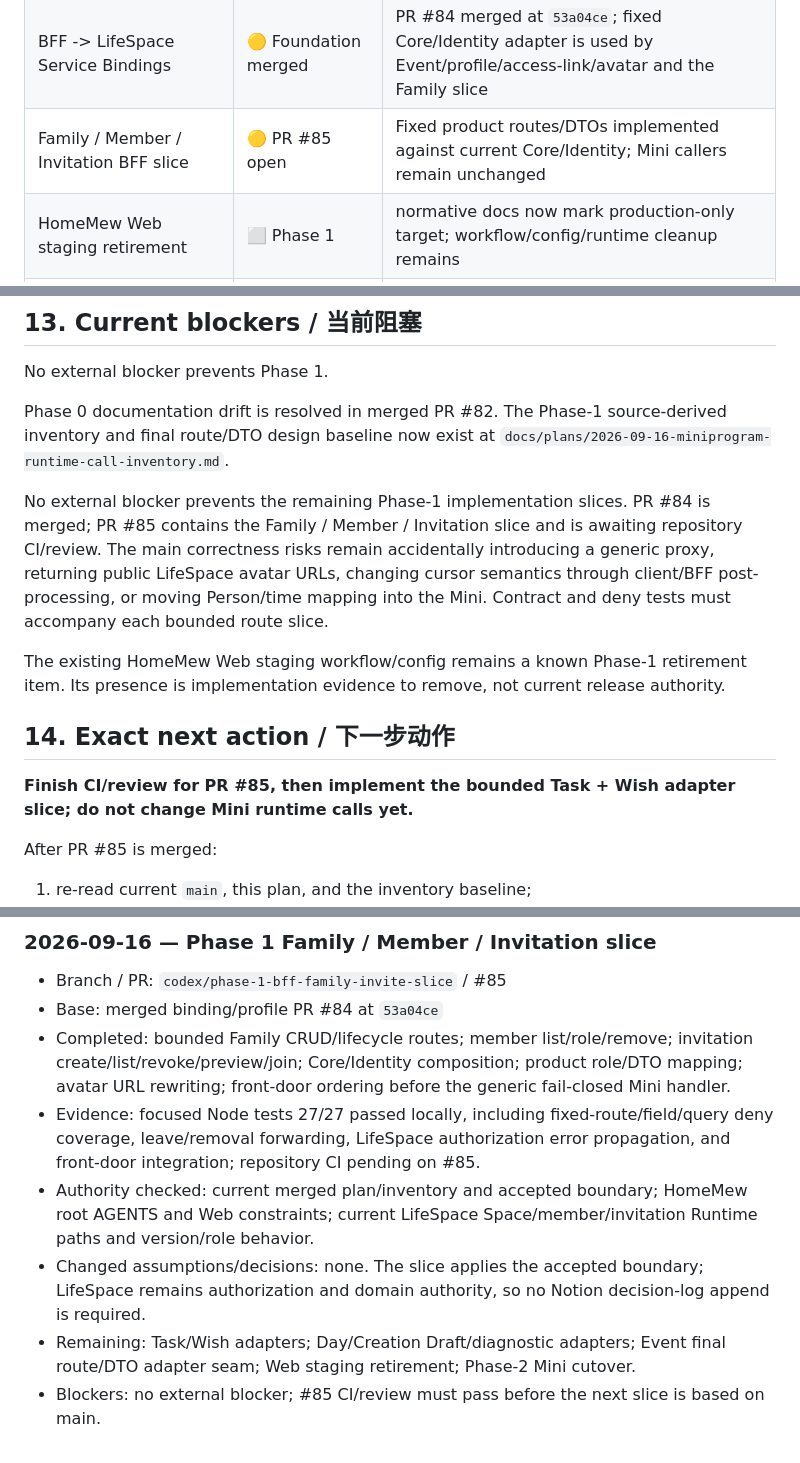
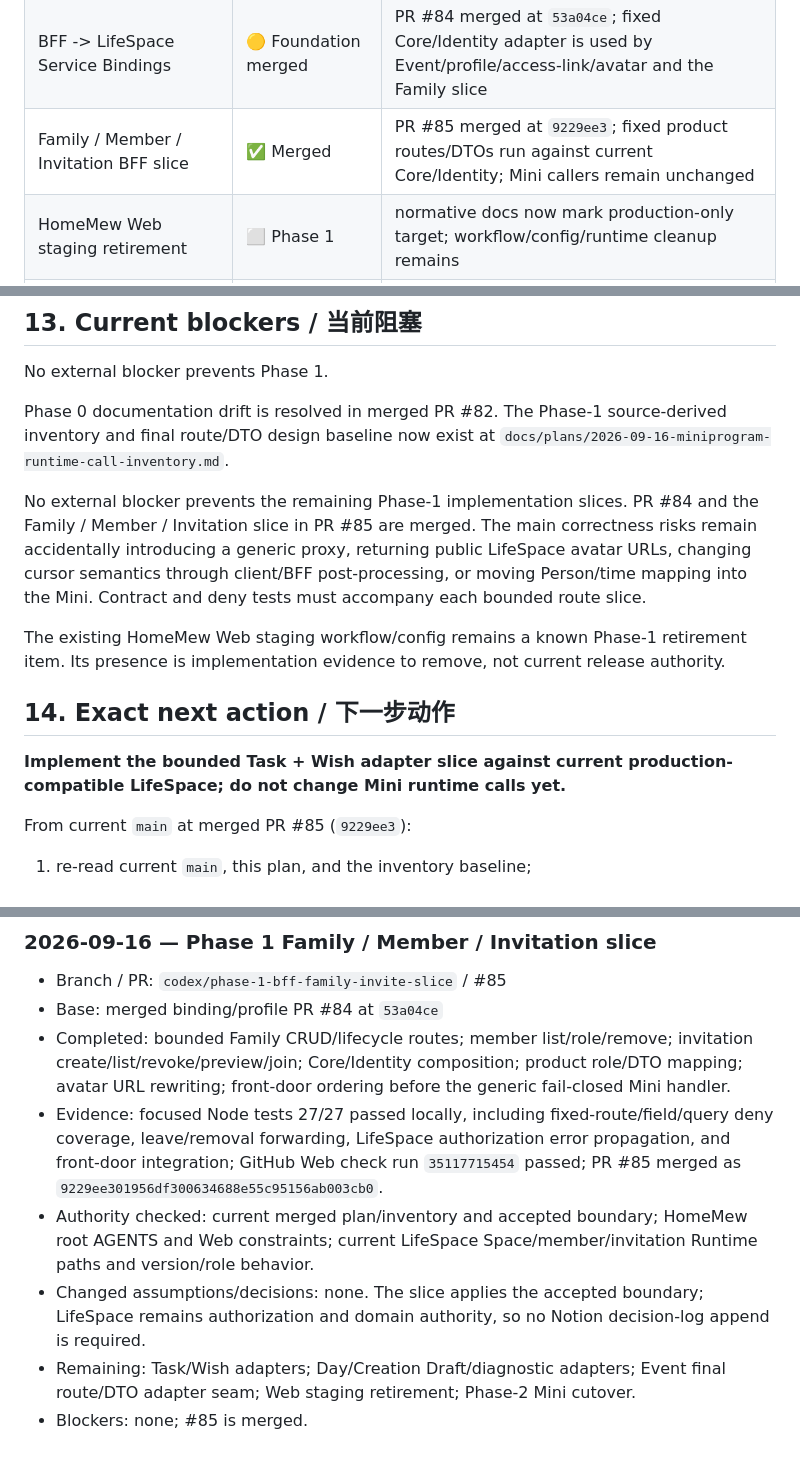
Before and after one commit to huangshirui/HomeMew, a Markdown page: docs/plans/2026-09-16-miniprogram-final-bff-rollout.md, 3 parts joined by grey strips. GitHub-like rendering.

Commit message:
docs(plan): record merged family BFF slice

```diff
--- a/docs/plans/2026-09-16-miniprogram-final-bff-rollout.md
+++ b/docs/plans/2026-09-16-miniprogram-final-bff-rollout.md
@@ -209,7 +209,7 @@ Last verified: 2026-09-16
 | Full Mini -> LifeSpace runtime call inventory | ✅ Complete | Source-derived inventory at `docs/plans/2026-09-16-miniprogram-runtime-call-inventory.md` |
 | Final cross-surface Mini BFF route/DTO map | ✅ Design baseline complete | Every observed runtime dependency has a bounded product route/DTO and current/Phase-4 adapter note |
 | BFF -> LifeSpace Service Bindings | 🟡 Foundation merged | PR #84 merged at `53a04ce`; fixed Core/Identity adapter is used by Event/profile/access-link/avatar and the Family slice |
-| Family / Member / Invitation BFF slice | 🟡 PR #85 open | Fixed product routes/DTOs implemented against current Core/Identity; Mini callers remain unchanged |
+| Family / Member / Invitation BFF slice | ✅ Merged | PR #85 merged at `9229ee3`; fixed product routes/DTOs run against current Core/Identity; Mini callers remain unchanged |
 | HomeMew Web staging retirement | ⬜ Phase 1 | normative docs now mark production-only target; workflow/config/runtime cleanup remains |
 | One-time Mini migration | ⬜ Not done | Phase 2 |
 | WeChat review | ⬜ Not done | Phase 3 |
@@ -531,15 +531,15 @@ No external blocker prevents Phase 1.
 
 Phase 0 documentation drift is resolved in merged PR #82. The Phase-1 source-derived inventory and final route/DTO design baseline now exist at `docs/plans/2026-09-16-miniprogram-runtime-call-inventory.md`.
 
-No external blocker prevents the remaining Phase-1 implementation slices. PR #84 is merged; PR #85 contains the Family / Member / Invitation slice and is awaiting repository CI/review. The main correctness risks remain accidentally introducing a generic proxy, returning public LifeSpace avatar URLs, changing cursor semantics through client/BFF post-processing, or moving Person/time mapping into the Mini. Contract and deny tests must accompany each bounded route slice.
+No external blocker prevents the remaining Phase-1 implementation slices. PR #84 and the Family / Member / Invitation slice in PR #85 are merged. The main correctness risks remain accidentally introducing a generic proxy, returning public LifeSpace avatar URLs, changing cursor semantics through client/BFF post-processing, or moving Person/time mapping into the Mini. Contract and deny tests must accompany each bounded route slice.
 
 The existing HomeMew Web staging workflow/config remains a known Phase-1 retirement item. Its presence is implementation evidence to remove, not current release authority.
 
 ## 14. Exact next action / 下一步动作
 
-**Finish CI/review for PR #85, then implement the bounded Task + Wish adapter slice; do not change Mini runtime calls yet.**
+**Implement the bounded Task + Wish adapter slice against current production-compatible LifeSpace; do not change Mini runtime calls yet.**
 
-After PR #85 is merged:
+From current `main` at merged PR #85 (`9229ee3`):
 
 1. re-read current `main`, this plan, and the inventory baseline;
 2. verify the current production-compatible Task and Wish paths, field mappings, lifecycle actions, query parameters, pagination, and optimistic-version behavior against LifeSpace Runtime/contracts/tests;
@@ -601,8 +601,8 @@ The **Exact next action** must be specific enough that a new conversation can co
 - Branch / PR: `codex/phase-1-bff-family-invite-slice` / #85
 - Base: merged binding/profile PR #84 at `53a04ce`
 - Completed: bounded Family CRUD/lifecycle routes; member list/role/remove; invitation create/list/revoke/preview/join; Core/Identity composition; product role/DTO mapping; avatar URL rewriting; front-door ordering before the generic fail-closed Mini handler.
-- Evidence: focused Node tests 27/27 passed locally, including fixed-route/field/query deny coverage, leave/removal forwarding, LifeSpace authorization error propagation, and front-door integration; repository CI pending on #85.
+- Evidence: focused Node tests 27/27 passed locally, including fixed-route/field/query deny coverage, leave/removal forwarding, LifeSpace authorization error propagation, and front-door integration; GitHub Web check run `35117715454` passed; PR #85 merged as `9229ee301956df300634688e55c95156ab003cb0`.
 - Authority checked: current merged plan/inventory and accepted boundary; HomeMew root AGENTS and Web constraints; current LifeSpace Space/member/invitation Runtime paths and version/role behavior.
 - Changed assumptions/decisions: none. The slice applies the accepted boundary; LifeSpace remains authorization and domain authority, so no Notion decision-log append is required.
 - Remaining: Task/Wish adapters; Day/Creation Draft/diagnostic adapters; Event final route/DTO adapter seam; Web staging retirement; Phase-2 Mini cutover.
-- Blockers: no external blocker; #85 CI/review must pass before the next slice is based on main.
+- Blockers: none; #85 is merged.
```
